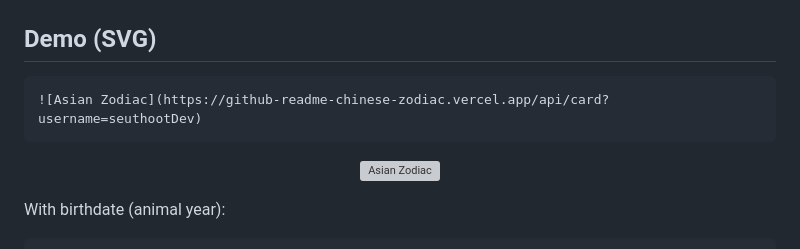
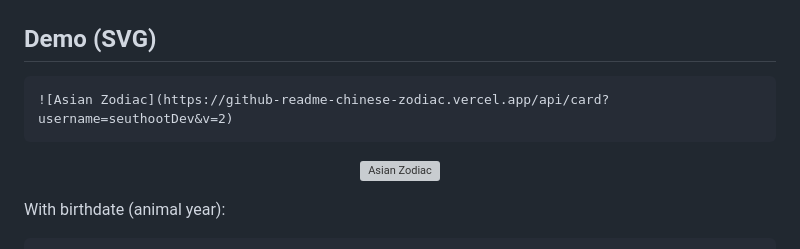
Before and after one commit to seuthootDev/github-readme-chinese-zodiac, a Markdown page: README.md, the part around one of its changes. Drawn GitHub-style; grey boxes are pictures that could not be loaded.

Commit message:
Bust GitHub Camo cache on README SVG demos.
Append v=2 to live card image URLs so repo README picks up the latest Vercel SVG.

Co-authored-by: Cursor <cursoragent@cursor.com>

````diff
--- a/README.md
+++ b/README.md
@@ -41,7 +41,7 @@ Craft      █████████░░░  76%             生肖
 ## Demo (SVG)
 
 ```md
-![Asian Zodiac](https://github-readme-chinese-zodiac.vercel.app/api/card?username=seuthootDev)
+![Asian Zodiac](https://github-readme-chinese-zodiac.vercel.app/api/card?username=seuthootDev&v=2)
 ```
 
 <p align="center">
````
Also changed, not shown: other parts of README.md (+15 -15 lines).
